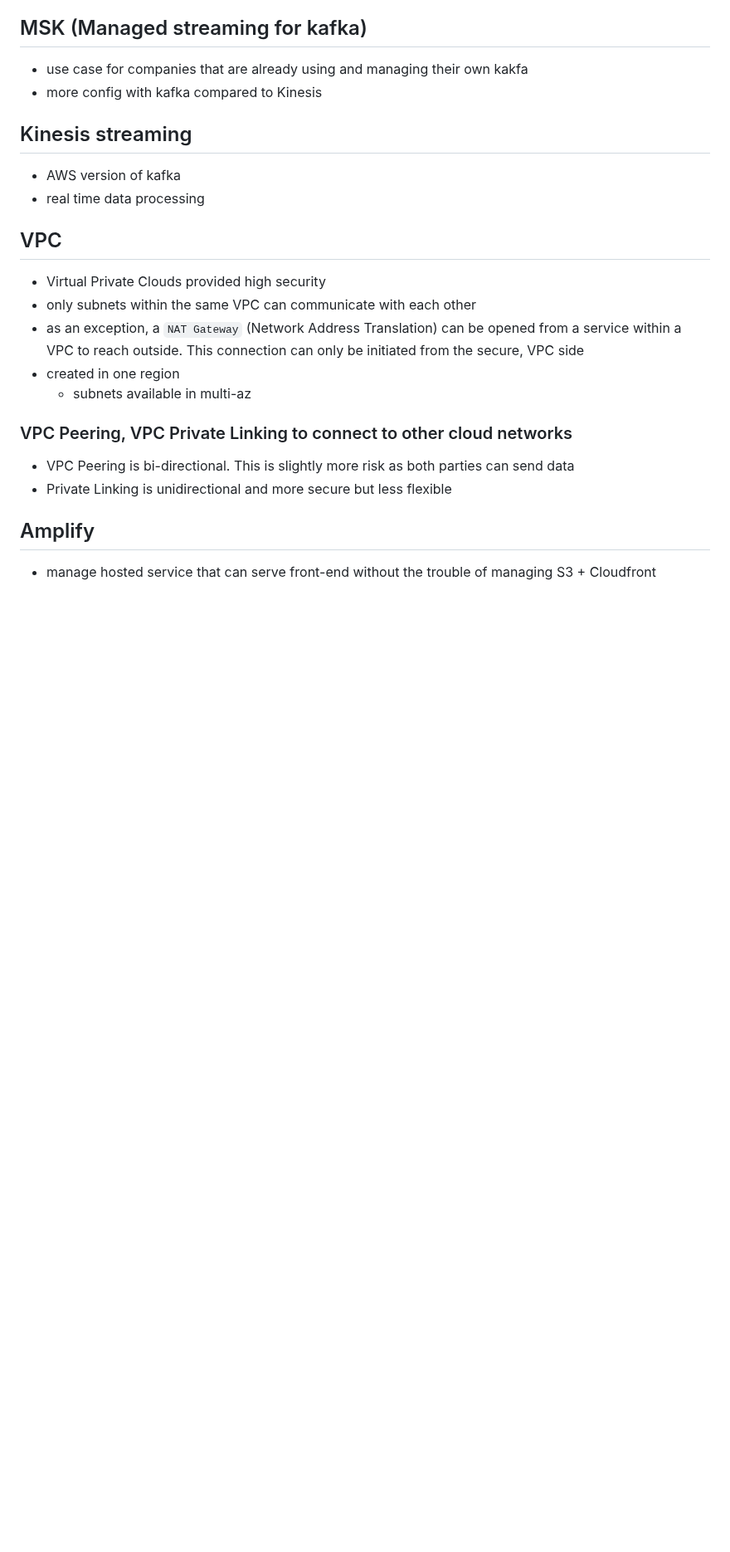
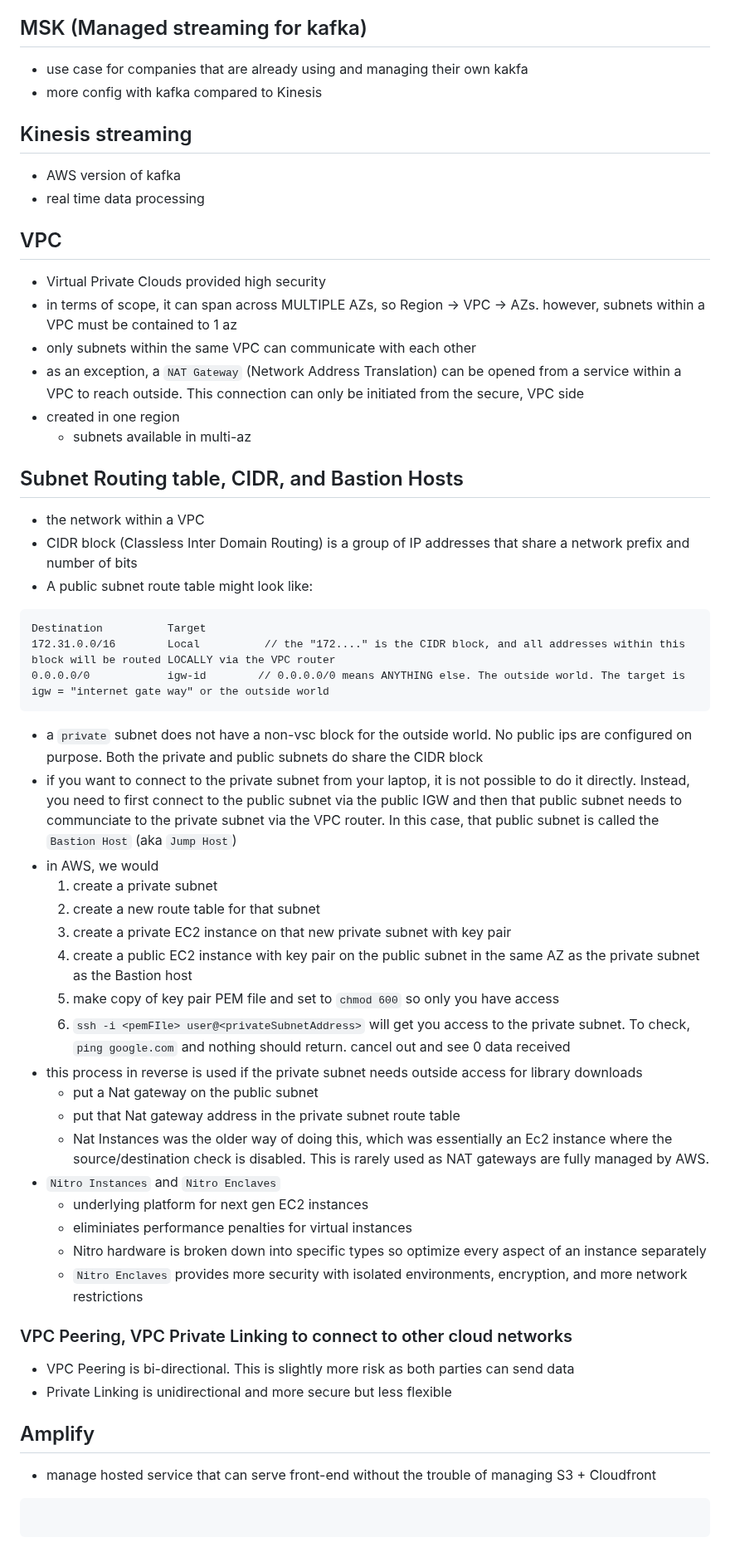
Before and after one commit to h15200/notes, a Markdown page: aws.md, the part around one of its changes. Shown at 83% size. GitHub-like rendering; blank space fills up the shorter version.

Commit message:
bastion hosts, nitro

````diff
--- a/aws.md
+++ b/aws.md
@@ -249,12 +252,46 @@ used for static file serving
 ## VPC
 
 - Virtual Private Clouds provided high security
+- in terms of scope, it can span across MULTIPLE AZs, so Region -> VPC -> AZs. however, subnets within a VPC must be contained to 1 az
 - only subnets within the same VPC can communicate with each other
 - as an exception, a `NAT Gateway` (Network Address Translation) can be
   opened from a service within a VPC to reach outside. This connection can
   only be initiated from the secure, VPC side
 - created in one region
   - subnets available in multi-az
+
+## Subnet Routing table, CIDR, and Bastion Hosts
+
+- the network within a VPC
+- CIDR block (Classless Inter Domain Routing) is a group of IP addresses that share a network prefix and number of bits
+- A public subnet route table might look like:
+
+```
+Destination          Target
+172.31.0.0/16        Local          // the "172...." is the CIDR block, and all addresses within this block will be routed LOCALLY via the VPC router
+0.0.0.0/0            igw-id        // 0.0.0.0/0 means ANYTHING else. The outside world. The target is igw = "internet gate way" or the outside world
+```
+
+- a `private` subnet does not have a non-vsc block for the outside world. No public ips are configured on purpose. Both the private and public subnets do share the CIDR block
+- if you want to connect to the private subnet from your laptop, it is not possible to do it directly. Instead, you need to first connect to
+  the public subnet via the public IGW and then that public subnet needs to communciate to the private subnet via the VPC router. In this case, that public subnet
+  is called the `Bastion Host` (aka `Jump Host`)
+- in AWS, we would
+  1. create a private subnet
+  2. create a new route table for that subnet
+  3. create a private EC2 instance on that new private subnet with key pair
+  4. create a public EC2 instance with key pair on the public subnet in the same AZ as the private subnet as the Bastion host
+  5. make copy of key pair PEM file and set to `chmod 600` so only you have access
+  6. `ssh -i <pemFIle> user@<privateSubnetAddress>` will get you access to the private subnet. To check, `ping google.com` and nothing should return. cancel out and see 0 data received
+- this process in reverse is used if the private subnet needs outside access for library downloads
+  - put a Nat gateway on the public subnet
+  - put that Nat gateway address in the private subnet route table
+  - Nat Instances was the older way of doing this, which was essentially an Ec2 instance where the source/destination check is disabled. This is rarely used as NAT gateways are fully managed by AWS.
+- `Nitro Instances` and `Nitro Enclaves`
+  - underlying platform for next gen EC2 instances
+  - eliminiates performance penalties for virtual instances
+  - Nitro hardware is broken down into specific types so optimize every aspect of an instance separately
+  - `Nitro Enclaves` provides more security with isolated environments, encryption, and more network restrictions
 
 ### VPC Peering, VPC Private Linking to connect to other cloud networks
 
@@ -266,3 +303,7 @@ used for static file serving
 
 - manage hosted service that can serve front-end without the trouble of
   managing S3 + Cloudfront
+
+```
+
+```
````
Also changed, not shown: other parts of aws.md (+4 -1 lines).
